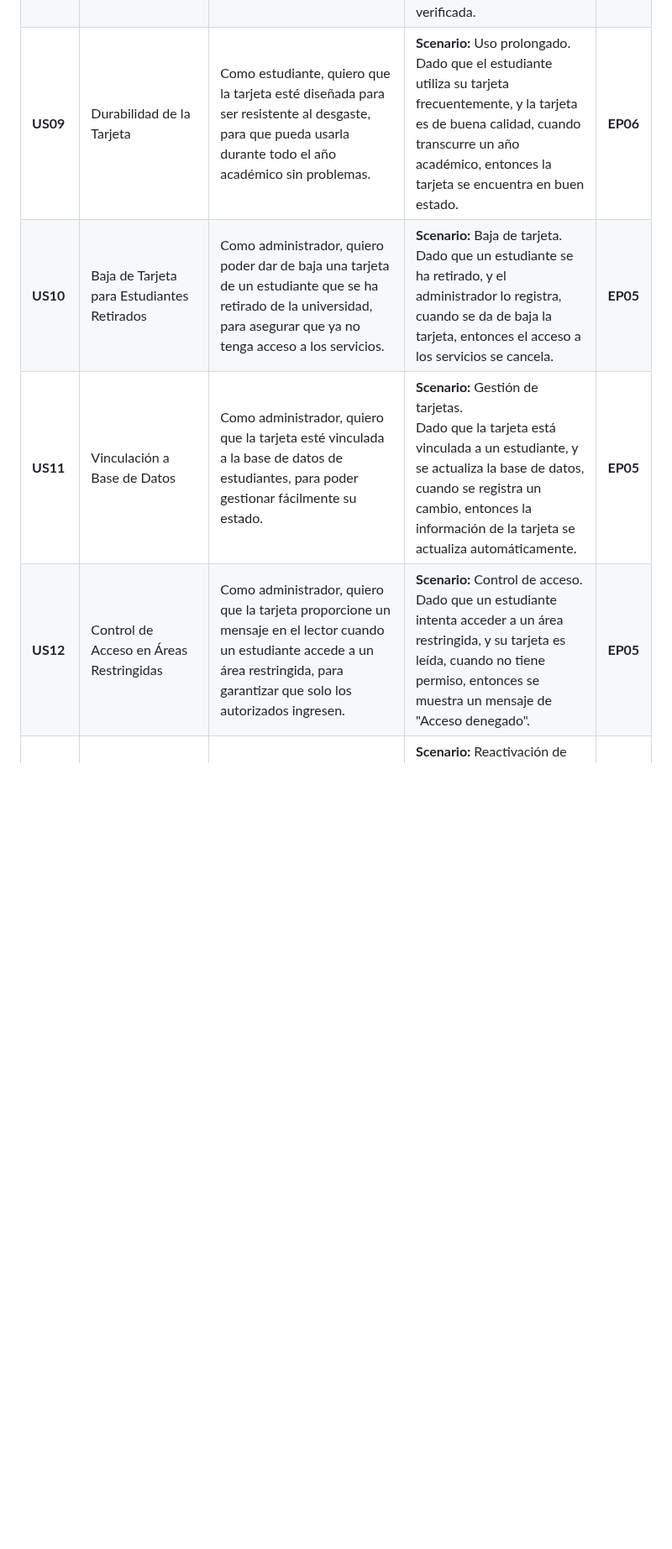
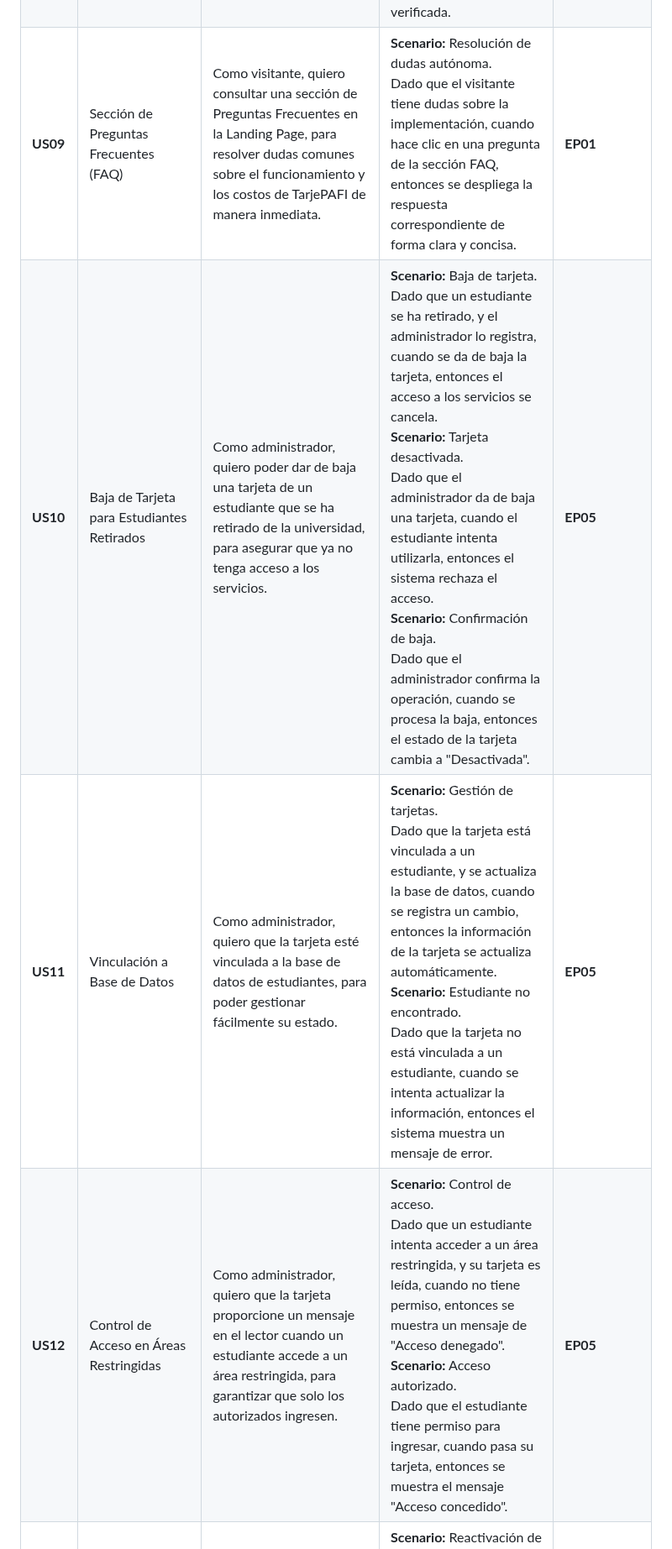
Before and after one commit to ArquiEmergentes/tarjepafi-report, a Markdown page: README.md, the part around one of its changes. Shown at 84% size. Drawn GitHub-style; blank space fills up the shorter version.

```diff
--- a/README.md
+++ b/README.md
@@ -1433,7 +1441,7 @@ Una vez concluidas las épicas, ahora podemos proceder a encapsular las múltipl
 | **US07** | Participación en Eventos Universitarios | Como estudiante, quiero que la tarjeta me permita acceder a eventos universitarios, para participar en actividades extracurriculares. | **Scenario:** Acceso a eventos.<br>Dado que hay un evento universitario, y el estudiante tiene su tarjeta, cuando pasa la tarjeta por el lector en la entrada, entonces se permite su entrada al evento. | **EP04** |
 | **US08** | Identificación Estudiantil | Como estudiante, quiero que la tarjeta funcione como una forma de identificación, para ser reconocido fácilmente por el personal académico. | **Scenario:** Identificación al personal.<br>Dado que el estudiante presenta su tarjeta, y es abordado por el personal, cuando la tarjeta es leída, entonces su identidad es verificada. | **EP02** |
-| **US09** | Durabilidad de la Tarjeta | Como estudiante, quiero que la tarjeta esté diseñada para ser resistente al desgaste, para que pueda usarla durante todo el año académico sin problemas. | **Scenario:** Uso prolongado.<br>Dado que el estudiante utiliza su tarjeta frecuentemente, y la tarjeta es de buena calidad, cuando transcurre un año académico, entonces la tarjeta se encuentra en buen estado. | **EP06** |
-| **US10** | Baja de Tarjeta para Estudiantes Retirados | Como administrador, quiero poder dar de baja una tarjeta de un estudiante que se ha retirado de la universidad, para asegurar que ya no tenga acceso a los servicios. | **Scenario:** Baja de tarjeta.<br>Dado que un estudiante se ha retirado, y el administrador lo registra, cuando se da de baja la tarjeta, entonces el acceso a los servicios se cancela. | **EP05** |
-| **US11** | Vinculación a Base de Datos | Como administrador, quiero que la tarjeta esté vinculada a la base de datos de estudiantes, para poder gestionar fácilmente su estado. | **Scenario:** Gestión de tarjetas.<br>Dado que la tarjeta está vinculada a un estudiante, y se actualiza la base de datos, cuando se registra un cambio, entonces la información de la tarjeta se actualiza automáticamente. | **EP05** |
-| **US12** | Control de Acceso en Áreas Restringidas | Como administrador, quiero que la tarjeta proporcione un mensaje en el lector cuando un estudiante accede a un área restringida, para garantizar que solo los autorizados ingresen. | **Scenario:** Control de acceso.<br>Dado que un estudiante intenta acceder a un área restringida, y su tarjeta es leída, cuando no tiene permiso, entonces se muestra un mensaje de "Acceso denegado". | **EP05** |
+| **US09** | Sección de Preguntas Frecuentes (FAQ) | Como visitante, quiero consultar una sección de Preguntas Frecuentes en la Landing Page, para resolver dudas comunes sobre el funcionamiento y los costos de TarjePAFI de manera inmediata. | **Scenario:** Resolución de dudas autónoma.<br>Dado que el visitante tiene dudas sobre la implementación, cuando hace clic en una pregunta de la sección FAQ, entonces se despliega la respuesta correspondiente de forma clara y concisa. | **EP01** |
+| **US10** | Baja de Tarjeta para Estudiantes Retirados | Como administrador, quiero poder dar de baja una tarjeta de un estudiante que se ha retirado de la universidad, para asegurar que ya no tenga acceso a los servicios. | **Scenario:** Baja de tarjeta.<br>Dado que un estudiante se ha retirado, y el administrador lo registra, cuando se da de baja la tarjeta, entonces el acceso a los servicios se cancela.<br>**Scenario:** Tarjeta desactivada.<br>Dado que el administrador da de baja una tarjeta, cuando el estudiante intenta utilizarla, entonces el sistema rechaza el acceso.<br>**Scenario:** Confirmación de baja.<br>Dado que el administrador confirma la operación, cuando se procesa la baja, entonces el estado de la tarjeta cambia a "Desactivada". | **EP05** |
+| **US11** | Vinculación a Base de Datos | Como administrador, quiero que la tarjeta esté vinculada a la base de datos de estudiantes, para poder gestionar fácilmente su estado. | **Scenario:** Gestión de tarjetas.<br>Dado que la tarjeta está vinculada a un estudiante, y se actualiza la base de datos, cuando se registra un cambio, entonces la información de la tarjeta se actualiza automáticamente.<br> **Scenario:** Estudiante no encontrado.<br> Dado que la tarjeta no está vinculada a un estudiante, cuando se intenta actualizar la información, entonces el sistema muestra un mensaje de error.| **EP05** |
+| **US12** | Control de Acceso en Áreas Restringidas | Como administrador, quiero que la tarjeta proporcione un mensaje en el lector cuando un estudiante accede a un área restringida, para garantizar que solo los autorizados ingresen. | **Scenario:** Control de acceso.<br>Dado que un estudiante intenta acceder a un área restringida, y su tarjeta es leída, cuando no tiene permiso, entonces se muestra un mensaje de "Acceso denegado".<br>**Scenario:** Acceso autorizado.<br> Dado que el estudiante tiene permiso para ingresar, cuando pasa su tarjeta, entonces se muestra el mensaje "Acceso concedido". | **EP05** |
 | **US13** | Reactivación de Tarjetas | Como administrador, quiero tener la opción de reactivar una tarjeta si un estudiante vuelve a inscribirse, para facilitar su regreso. | **Scenario:** Reactivación de tarjeta.<br>Dado que un estudiante se reincorpora, y la tarjeta fue desactivada, cuando el administrador la reactiva, entonces el estudiante puede usarla nuevamente. | **EP05** |
```
Also changed, not shown: other parts of README.md (+33 -25 lines), assets/images/user-personas/to-be1.png, assets/images/user-personas/to-be2.png, assets/images/user-personas/to-be3.png (added), assets/images/user-personas/to-be4.png (added).
